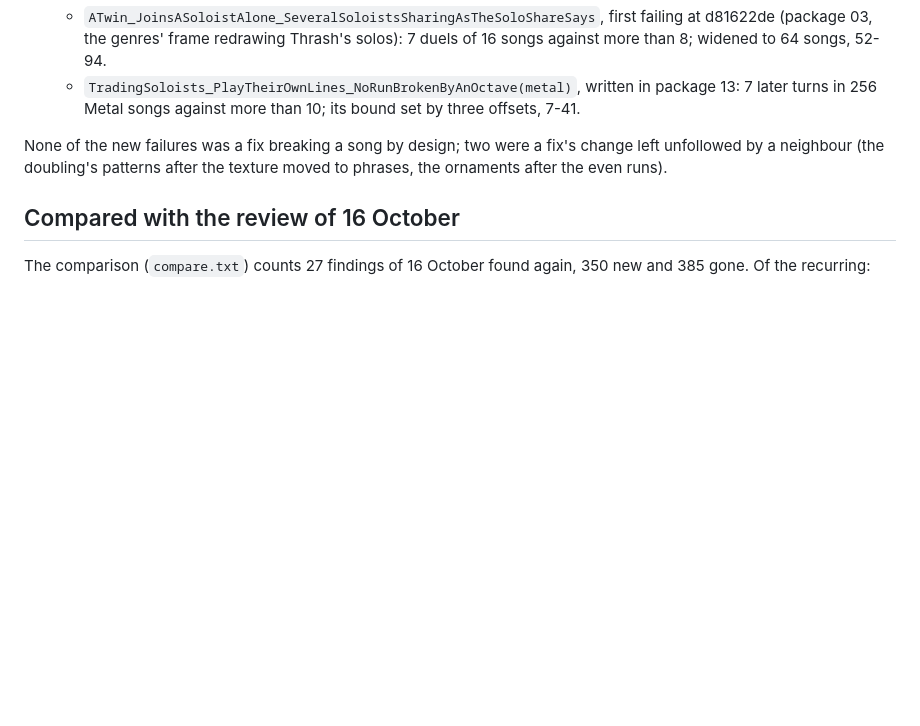
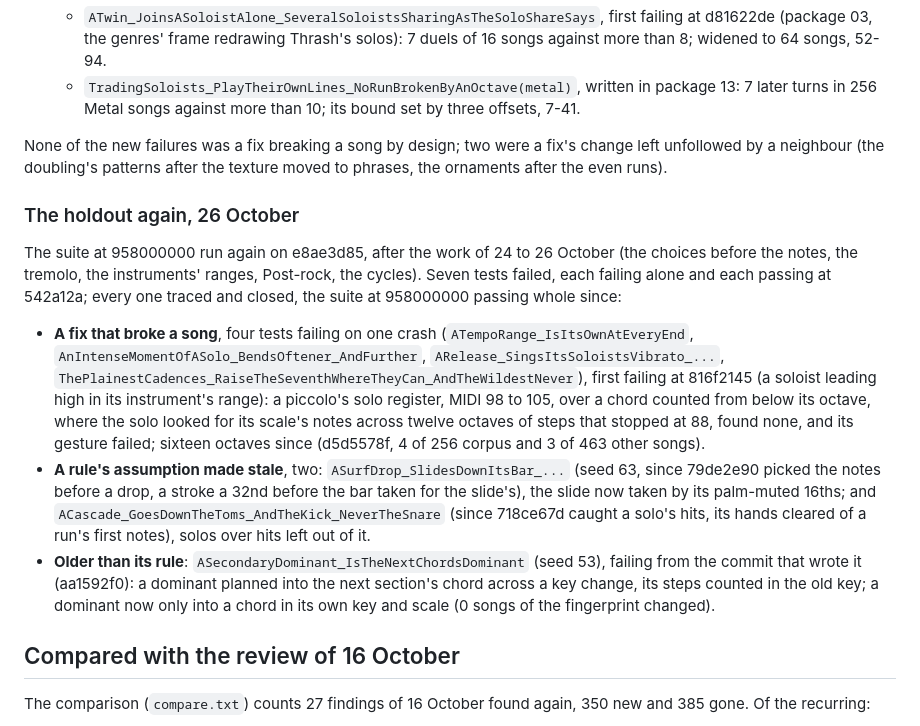
Before and after one commit to Cherepoc/rmg, a Markdown page: reviews/2026-10-22.md, the part around the change. Rendered like a GitHub page; blank space fills up the shorter version.

Commit message:
The review of 22 October's record: its holdout run again on 26 October, seven failures traced, a solo's crash high in a piccolo's range fixed, two rules set right and a dominant across a key change fixed, the holdout passing whole

```diff
--- a/reviews/2026-10-22.md
+++ b/reviews/2026-10-22.md
@@ -647,6 +647,26 @@ scripts, 32448ad0). Nine tests failed, none passing alone:
 None of the new failures was a fix breaking a song by design; two were a fix's change left unfollowed by a neighbour
 (the doubling's patterns after the texture moved to phrases, the ornaments after the even runs).
 
+### The holdout again, 26 October
+
+The suite at 958000000 run again on e8ae3d85, after the work of 24 to 26 October (the choices before the notes, the
+tremolo, the instruments' ranges, Post-rock, the cycles). Seven tests failed, each failing alone and each passing at
+542a12a; every one traced and closed, the suite at 958000000 passing whole since:
+
+- **A fix that broke a song**, four tests failing on one crash (`ATempoRange_IsItsOwnAtEveryEnd`,
+  `AnIntenseMomentOfASolo_BendsOftener_AndFurther`, `ARelease_SingsItsSoloistsVibrato_...`,
+  `ThePlainestCadences_RaiseTheSeventhWhereTheyCan_AndTheWildestNever`), first failing at 816f2145 (a soloist leading
+  high in its instrument's range): a piccolo's solo register, MIDI 98 to 105, over a chord counted from below its octave,
+  where the solo looked for its scale's notes across twelve octaves of steps that stopped at 88, found none, and its
+  gesture failed; sixteen octaves since (d5d5578f, 4 of 256 corpus and 3 of 463 other songs).
+- **A rule's assumption made stale**, two: `ASurfDrop_SlidesDownItsBar_...` (seed 63, since 79de2e90 picked the notes
+  before a drop, a stroke a 32nd before the bar taken for the slide's), the slide now taken by its palm-muted 16ths;
+  and `ACascade_GoesDownTheToms_AndTheKick_NeverTheSnare` (since 718ce67d caught a solo's hits, its hands cleared of a
+  run's first notes), solos over hits left out of it.
+- **Older than its rule**: `ASecondaryDominant_IsTheNextChordsDominant` (seed 53), failing from the commit that wrote
+  it (aa1592f0): a dominant planned into the next section's chord across a key change, its steps counted in the old
+  key; a dominant now only into a chord in its own key and scale (0 songs of the fingerprint changed).
+
 ## Compared with the review of 16 October
 
 The comparison (`compare.txt`) counts 27 findings of 16 October found again, 350 new and 385 gone. Of the recurring:
```
